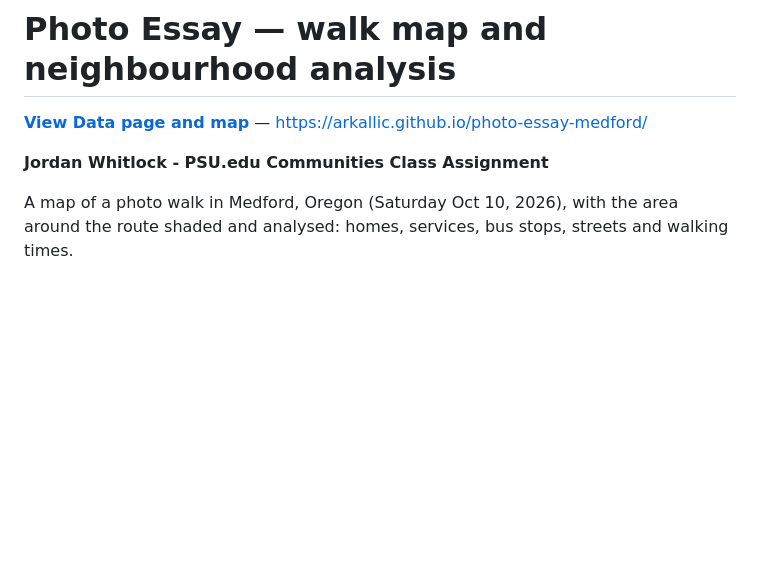
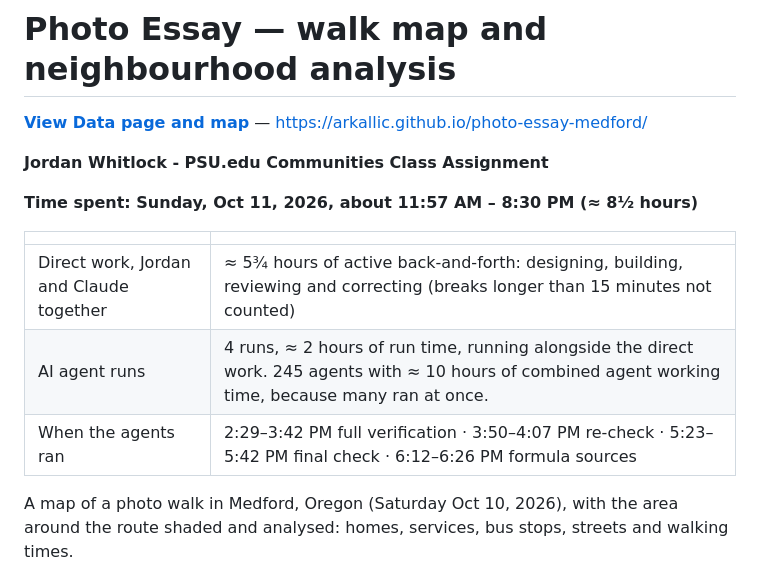
Before and after one commit to arkallic/photo-essay-medford, a Markdown page: README.md, the part around the change. Rendered like a GitHub page; blank space fills up the shorter version.

Commit message:
README: add time spent on direct work and agent runs
Co-Authored-By: Claude Opus 5.5 <noreply@anthropic.com>

```diff
--- a/README.md
+++ b/README.md
@@ -3,6 +3,14 @@
 **[View Data page and map](https://arkallic.github.io/photo-essay-medford/)** — https://arkallic.github.io/photo-essay-medford/
 
 **Jordan Whitlock - PSU.edu Communities Class Assignment**
+
+**Time spent: Sunday, Oct 11, 2026, about 11:57 AM – 8:30 PM (≈ 8½ hours)**
+
+| | |
+|---|---|
+| Direct work, Jordan and Claude together | ≈ 5¾ hours of active back-and-forth: designing, building, reviewing and correcting (breaks longer than 15 minutes not counted) |
+| AI agent runs | 4 runs, ≈ 2 hours of run time, running alongside the direct work. 245 agents with ≈ 10 hours of combined agent working time, because many ran at once. |
+| When the agents ran | 2:29–3:42 PM full verification · 3:50–4:07 PM re-check · 5:23–5:42 PM final check · 6:12–6:26 PM formula sources |
 
 A map of a photo walk in Medford, Oregon (Saturday Oct 10, 2026), with the area around the route shaded and analysed: homes, services, bus stops, streets and walking times.
 
```
Also changed, not shown: RESEARCH_PIPELINE.md (+1 -1 lines).
